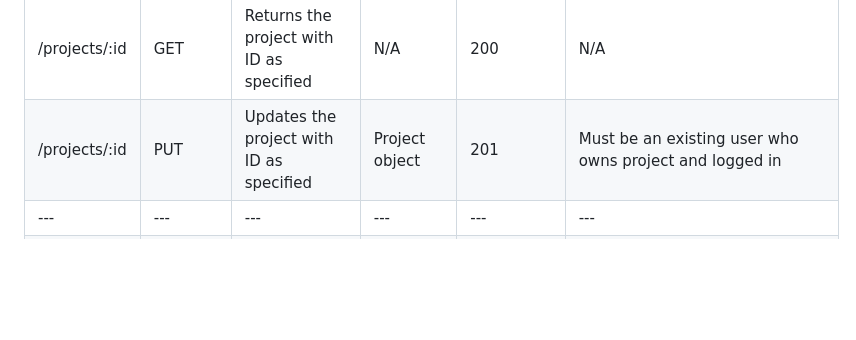
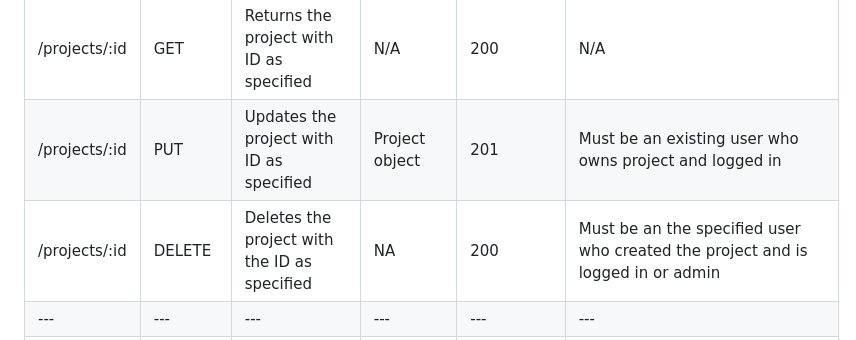
Before and after one commit to haleighlv/crowdfunding_back_end, a Markdown page: README.md, the part around the change. Rendered like a GitHub page; blank space fills up the shorter version.

Commit message:
API spec changes

```diff
--- a/README.md
+++ b/README.md
@@ -55,6 +55,7 @@ Intended audience: People with a mental health condition who are unable to acces
 | /projects | POST | Creates a new crowdfunding project | Project object | 201 | Must be an existing user and logged in |
 | /projects/:id| GET | Returns the project with ID as specified | N/A | 200 | N/A |
 | /projects/:id | PUT | Updates the project with ID as specified | Project object | 201 | Must be an existing user who owns project and logged in |
+| /projects/:id | DELETE | Deletes the project with the ID as specified | NA | 200 | Must be an the specified user who created the project and is logged in or admin |
 | --- | --- | --- | --- |--- |--- |
 | /pledges | POST | Creates a new pledge for project | Pledge object | 201 | Must be an existing user own project and is logged in |
 | /pledges/:id | GET | Returns the pledge with ID as specified | N/A | 200 | N/A |
```
